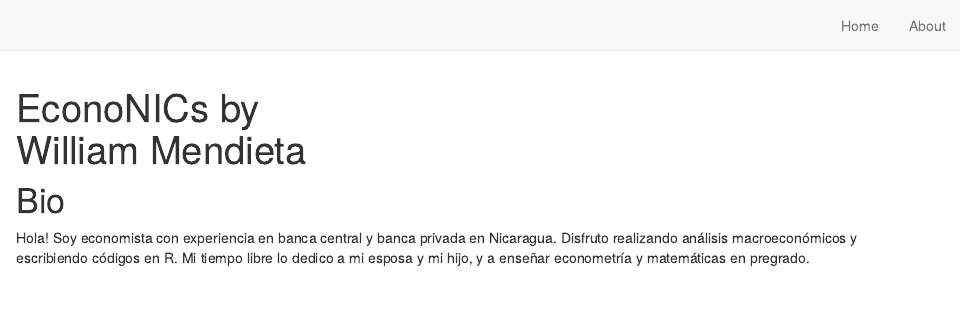
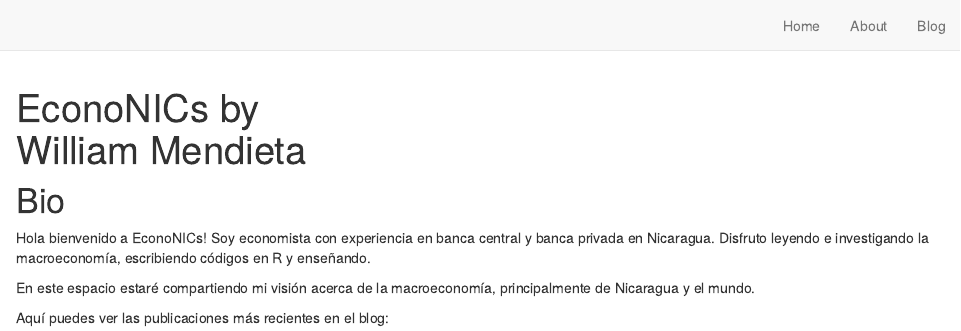
Before and after one commit to wmendieta89/EconoNICs, an R Markdown document (index.Rmd): the page in a window 1100 px wide, from its top. Rendered offline with R 4.5, knitr and Pandoc, with nearby package versions; drawn as R Markdown's standard HTML page in place of the format the file asks for.

Commit message:
Bio extended

```diff
--- a/_site.yml
+++ b/_site.yml
@@ -9,4 +9,6 @@ navbar:
       href: index.html
     - text: "About"
       href: about.html
+    - text: "Blog"
+      href: blog.html
 output: distill::distill_article
--- a/index.Rmd
+++ b/index.Rmd
@@ -16,4 +16,8 @@ listing: posts
 
 # Bio
 
-Hola! Soy economista con experiencia en banca central y banca privada en Nicaragua. Disfruto realizando análisis macroeconómicos y escribiendo códigos en R. Mi tiempo libre lo dedico a mi esposa y mi hijo, y a enseñar econometría y matemáticas en pregrado.
+Hola bienvenido a EconoNICs! Soy economista con experiencia en banca central y banca privada en Nicaragua. Disfruto leyendo e investigando la macroeconomía, escribiendo códigos en R y enseñando.
+
+En este espacio estaré compartiendo mi visión acerca de la macroeconomía, principalmente de Nicaragua y el mundo.
+
+Aquí puedes ver las publicaciones más recientes en el blog:
```
Also changed, not shown: 2 other files.
